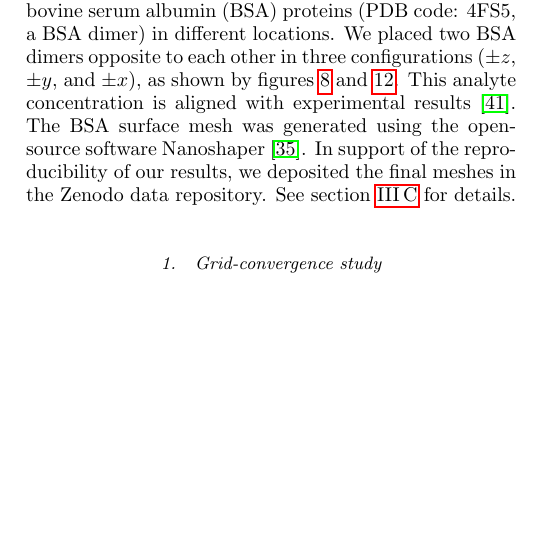
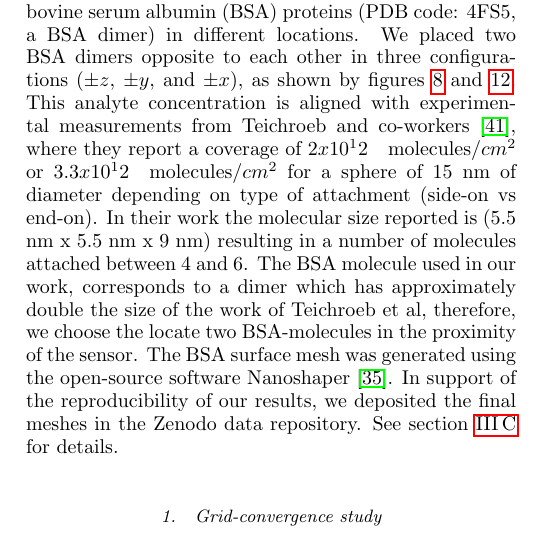
Before and after one commit to barbagroup/pygbe_lspr_paper, a LaTeX paper (tex/ClementiCooperBarba2018.tex, which reads tex/results.tex): part of one column of page 8 of 14, cut so that both start at the same text, the shorter picture padded with empty space. Compiled offline with pdfLaTeX.

Commit message:
add details on Teichroeb paper

```diff
--- a/tex/results.tex
+++ b/tex/results.tex
@@ -185,9 +185,16 @@ In this section, we model the response of LSPR biosensors using the expanded cap
 We consider a spherical silver nanoparticle, and compute the extinction cross-section placing
 bovine serum albumin (BSA) proteins (PDB code: 4FS5, a BSA dimer) in different locations.
 We placed two BSA dimers opposite to each other in three configurations ($\pm z$, $\pm y$, and $\pm x$), as shown by figures \ref{fig:display_z} and \ref{fig:display_xy}.
-This analyte concentration is aligned with experimental results \cite{TeichroebETal2008}.
-The BSA surface mesh was generated using the open-source software Nanoshaper \cite{Nanoshaper}.
- In support of the reproducibility of our results, we deposited the final meshes in the Zenodo data repository.
+This analyte concentration is aligned with experimental measurements from Teichroeb
+and co-workers \cite{TeichroebETal2008}, where they report a coverage of $2x10^12 \quad \text{molecules}/cm^2$
+or $3.3x10^12 \quad \text{molecules}/cm^2$ for a sphere of 15 nm of diameter depending
+on type of attachment (side-on vs end-on). In their work the molecular size
+reported is (5.5 nm x 5.5 nm x 9 nm) resulting in a number of molecules attached
+between 4 and 6. The BSA molecule used in our work, corresponds to a dimer which
+has approximately double the size of the work of Teichroeb et al, therefore, we
+choose the locate two BSA-molecules in the proximity of the sensor. The BSA surface
+mesh was generated using the open-source software Nanoshaper \cite{Nanoshaper}.
+In support of the reproducibility of our results, we deposited the final meshes in the Zenodo data repository.
 See section \ref{sec:repro} for details.
 
 \subsubsection{Grid-convergence study} \label{sec:bsa_convergence}
```
